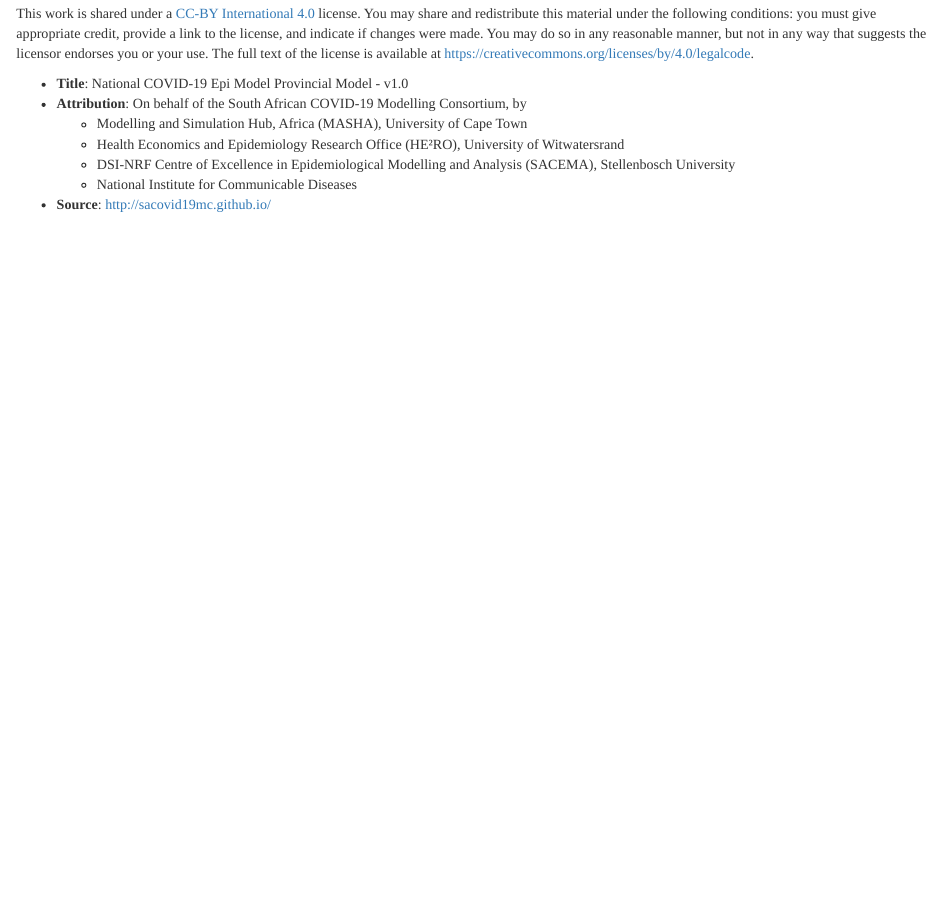
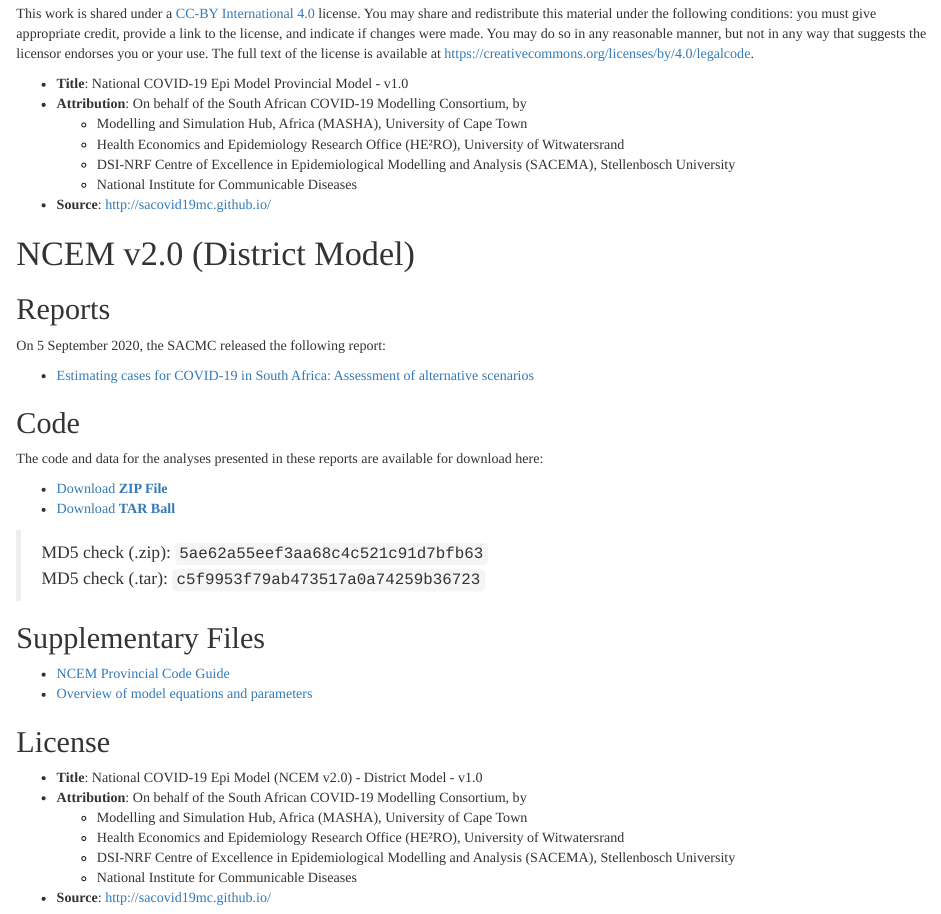
Before and after one commit to saCOVID19mc/saCOVID19mc.github.io, an R Markdown document (index.Rmd): the page in a window 1100 px wide, from 1260 px down. Rendered offline with R 4.5, knitr and Pandoc, with nearby package versions; drawn as R Markdown's standard HTML page in place of the format the file asks for.

Commit message:
update index w district model info

```diff
--- a/index.Rmd
+++ b/index.Rmd
@@ -79,3 +79,40 @@
     - DSI-NRF Centre of Excellence in Epidemiological Modelling and Analysis (SACEMA), Stellenbosch University
     - National Institute for Communicable Diseases
 - **Source**: <http://sacovid19mc.github.io/>
+
+
+# NCEM v2.0 (District Model)
+
+## Reports
+
+On 5 September 2020, the SACMC released the following report:
+
+- [Estimating cases for COVID-19 in South Africa: Assessment of alternative scenarios](https://www.nicd.ac.za/wp-content/uploads/2020/11/SACovidModellingReport_LongTermProjections_050920_final.pdf)
+
+
+## Code
+
+The code and data for the analyses presented in these reports are available for download here:
+
+<ul class="downloads">
+  <li><a href="https://sacovid19mc.github.io/districtModel-NCEM-2.0.zip">Download <strong>ZIP File</strong></a></li>
+  <li><a href="https://sacovid19mc.github.io/districtModel-NCEM-2.0.tar">Download <strong>TAR Ball</strong></a></li>
+</ul>
+
+> MD5 check (.zip): `5ae62a55eef3aa68c4c521c91d7bfb63` <br> MD5 check (.tar): `c5f9953f79ab473517a0a74259b36723`
+
+## Supplementary Files
+
+- [NCEM Provincial Code Guide](./ncemProvincialCodeGuide.pdf)
+- [Overview of model equations and parameters](./districtModelSupplementaryFile.pdf)
+
+
+## License
+
+- **Title**: National COVID-19 Epi Model (NCEM v2.0) - District Model - v1.0
+- **Attribution**: On behalf of the South African COVID-19 Modelling Consortium, by
+    - Modelling and Simulation Hub, Africa (MASHA), University of Cape Town
+    - Health Economics and Epidemiology Research Office (HE²RO), University of Witwatersrand
+    - DSI-NRF Centre of Excellence in Epidemiological Modelling and Analysis (SACEMA), Stellenbosch University
+    - National Institute for Communicable Diseases
+- **Source**: <http://sacovid19mc.github.io/>
```
Also changed, not shown: 1 other file.
